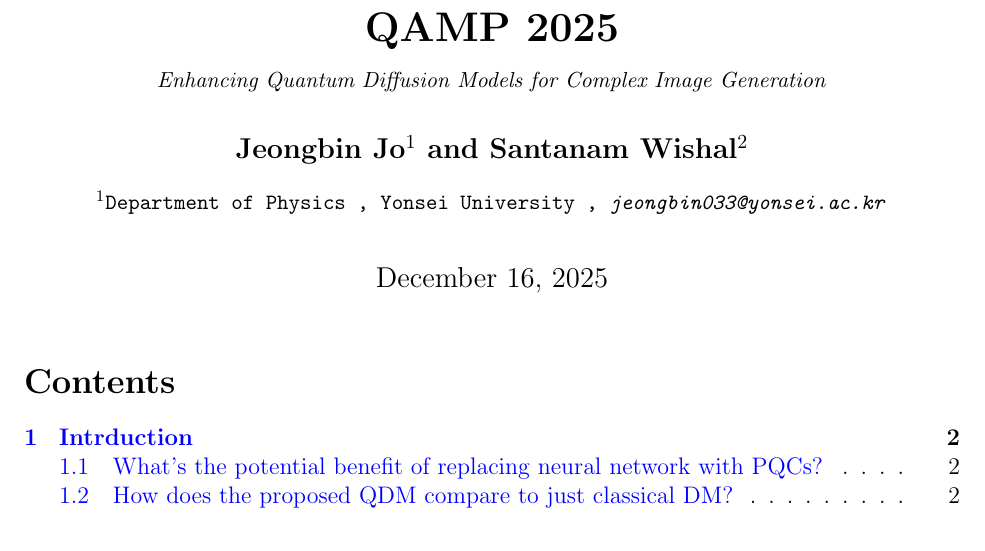
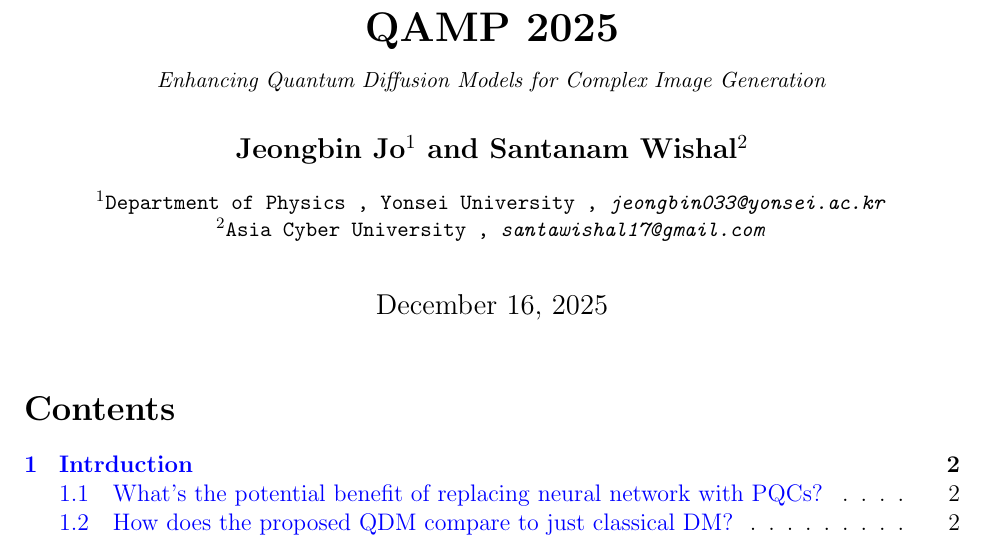
Before and after one commit to dolf3131/Enhancing-Quantum-Diffusion-Models-for-Complex-Image-Generation, a LaTeX document (latex/main.tex): part of page 1 of 10, cut so that both start at the same text. Compiled offline with pdfLaTeX.

Commit message:
Add affiliation for 2nd author
Signed-off-by: kianaaa19 <santawishal17@gmail.com>

```diff
--- a/latex/main.tex
+++ b/latex/main.tex
@@ -38,6 +38,7 @@
 
 % info.
 \affil[1]{Department of Physics \\ Yonsei University \\ \textit{jeongbin033@yonsei.ac.kr}}
+\affil[2]{Asia Cyber University \\ \textit{santawishal17@gmail.com}}
 
 
 %\newcommand{\pref}[1]{(\ref{#1})}
```
